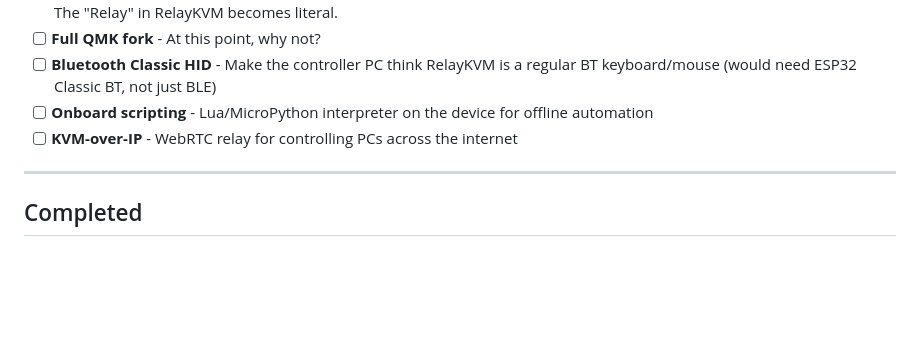
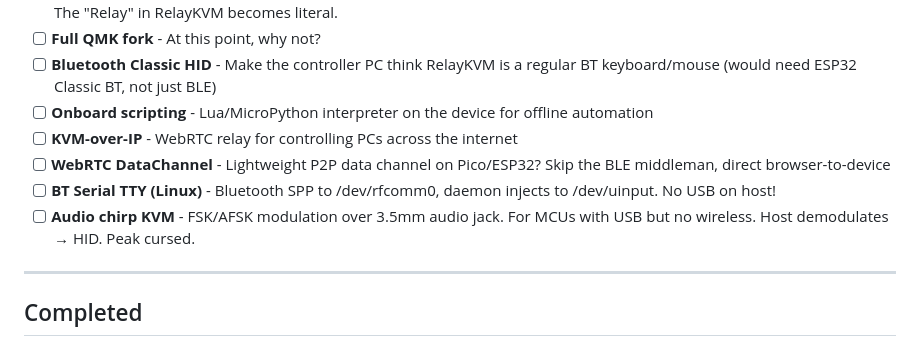
Before and after one commit to endarthur/RelayKVM, a Markdown page: docs/FEATURES.md, the part around the change. GitHub-like rendering; blank space fills up the shorter version.

Commit message:
More cursed ideas: WebRTC DataChannel, BT Serial TTY, audio chirps
🤖 Generated with [Claude Code](https://claude.com/claude-code)

Co-Authored-By: Claude <noreply@anthropic.com>

```diff
--- a/docs/FEATURES.md
+++ b/docs/FEATURES.md
@@ -94,6 +94,9 @@ Ideas that are wildly out of scope but too fun to forget. For when it's raining
 - [ ] **Bluetooth Classic HID** - Make the controller PC think RelayKVM is a regular BT keyboard/mouse (would need ESP32 Classic BT, not just BLE)
 - [ ] **Onboard scripting** - Lua/MicroPython interpreter on the device for offline automation
 - [ ] **KVM-over-IP** - WebRTC relay for controlling PCs across the internet
+- [ ] **WebRTC DataChannel** - Lightweight P2P data channel on Pico/ESP32? Skip the BLE middleman, direct browser-to-device
+- [ ] **BT Serial TTY (Linux)** - Bluetooth SPP to /dev/rfcomm0, daemon injects to /dev/uinput. No USB on host!
+- [ ] **Audio chirp KVM** - FSK/AFSK modulation over 3.5mm audio jack. For MCUs with USB but no wireless. Host demodulates → HID. Peak cursed.
 
 ---
 
```
